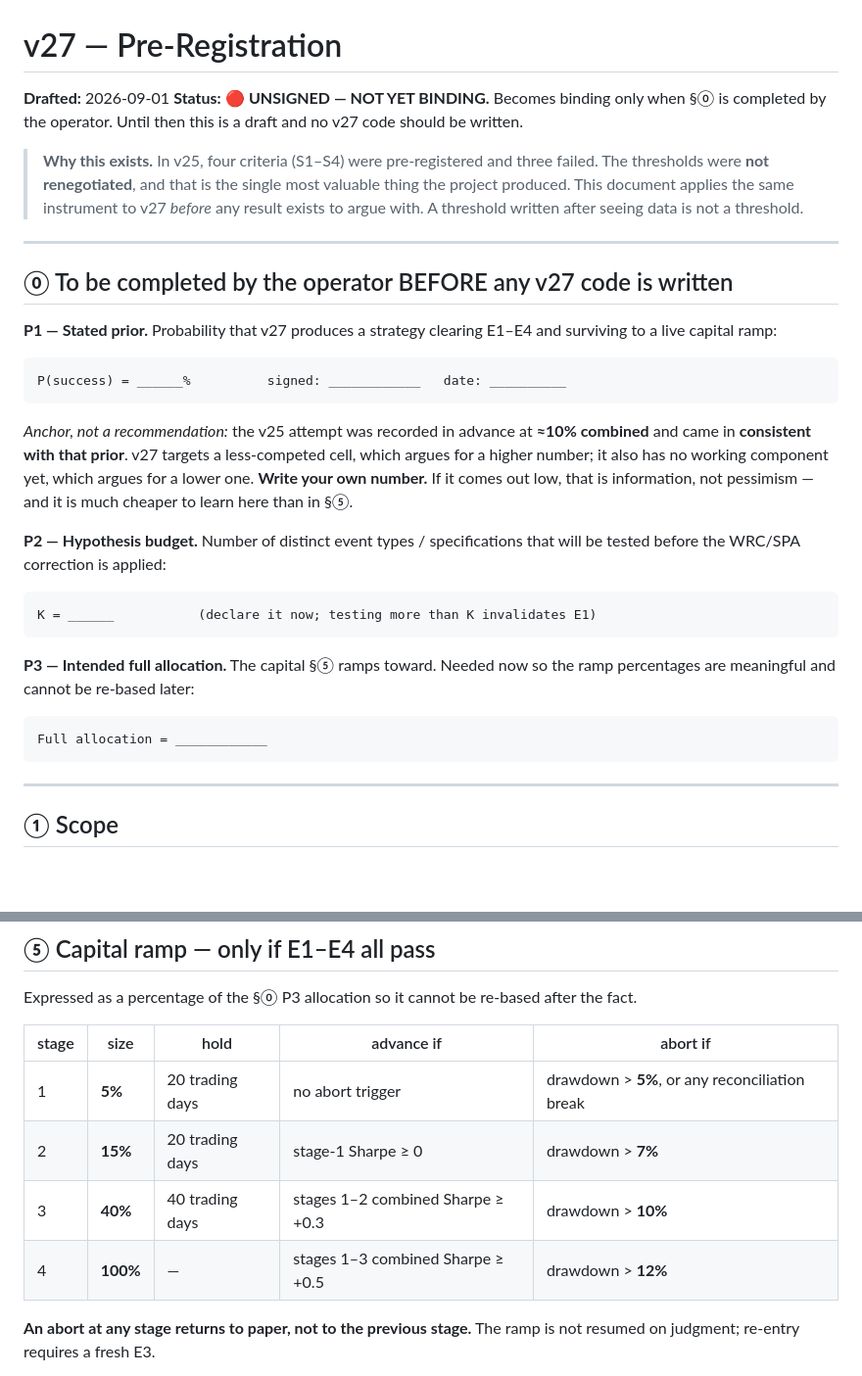
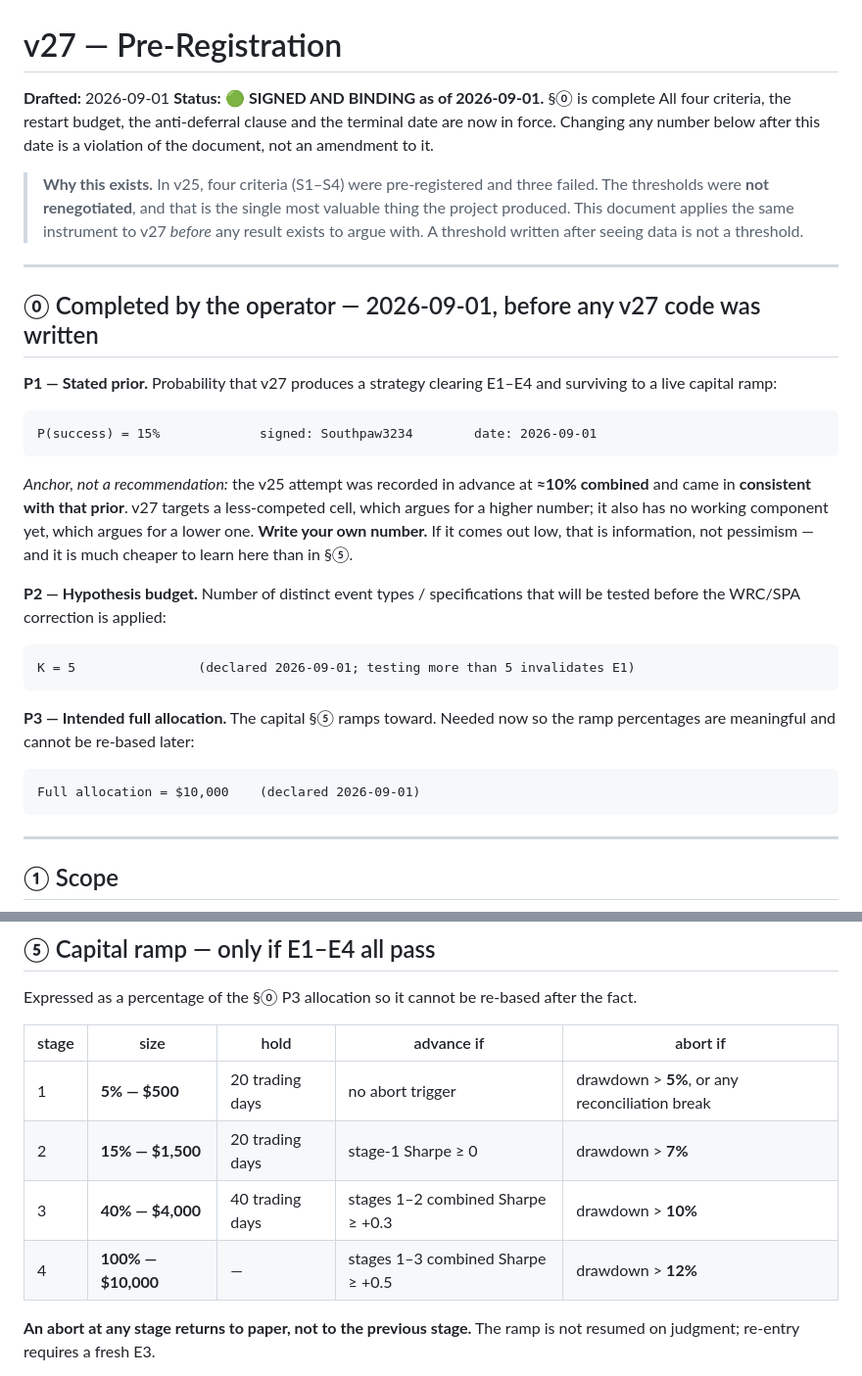
Before and after one commit to Southpaw3234/Quant-Terminal, a Markdown page: docs/V27_PREREGISTRATION.md, 2 parts joined by grey strips. Shown at 98% size. Drawn GitHub-style; blank space fills up the shorter version.

Commit message:
docs(v27): sign the pre-registration — P=15%, K=5, allocation $10,000
Section 0 is complete, so the document is now BINDING rather than a draft.
All four criteria (E1-E4), the one-restart budget, the anti-deferral clause
and the terminal date 2027-03-31 are in force from today.

  P(success) = 15%          signed Southpaw3234, 2026-09-01
  K          = 5            specifications; a 6th invalidates E1
  Allocation = $10,000

Prior is above the ~10% recorded for v25, which is consistent with
targeting a less-competed cell, and well below the level at which someone
is fooling themselves. It was written before any v27 code exists, which is
the only thing that makes it worth anything.

K=5 is the number the WRC/SPA correction in E1 is computed against. It is
now a hard budget, not an intention: the sixth specification tested does
not get a worse p-value, it invalidates the criterion.

Ramp table now carries the resolved dollar amounts alongside the
percentages ($500 / $1,500 / $4,000 / $10,000). Percentages remain the
normative form so the ladder cannot be re-based by revising P3 later.

Signature recorded as the GitHub identity on this repo; change it if a
legal name is wanted on the attestation.

Co-Authored-By: Claude Opus 5 <noreply@anthropic.com>

````diff
--- a/docs/V27_PREREGISTRATION.md
+++ b/docs/V27_PREREGISTRATION.md
@@ -1,8 +1,10 @@
 # v27 — Pre-Registration
 
 **Drafted:** 2026-09-01
-**Status:** 🔴 **UNSIGNED — NOT YET BINDING.** Becomes binding only when §⓪ is completed
-by the operator. Until then this is a draft and no v27 code should be written.
+**Status:** 🟢 **SIGNED AND BINDING as of 2026-09-01.** §⓪ is complete
+All four criteria, the restart budget, the anti-deferral clause and the terminal date are
+now in force. Changing any number below after this date is a violation of the document,
+not an amendment to it.
 
 > **Why this exists.** In v25, four criteria (S1–S4) were pre-registered and three failed.
 > The thresholds were **not renegotiated**, and that is the single most valuable thing the
@@ -11,13 +13,13 @@ by the operator. Until then this is a draft and no v27 code should be written.
 
 ---
 
-## ⓪ To be completed by the operator BEFORE any v27 code is written
+## ⓪ Completed by the operator — 2026-09-01, before any v27 code was written
 
 **P1 — Stated prior.** Probability that v27 produces a strategy clearing E1–E4 and
 surviving to a live capital ramp:
 
 ```
-P(success) = ______%          signed: ____________   date: __________
+P(success) = 15%             signed: Southpaw3234        date: 2026-09-01
 ```
 
 *Anchor, not a recommendation:* the v25 attempt was recorded in advance at **≈10%
@@ -30,14 +32,14 @@ pessimism — and it is much cheaper to learn here than in §⑤.
 tested before the WRC/SPA correction is applied:
 
 ```
-K = ______           (declare it now; testing more than K invalidates E1)
+K = 5                (declared 2026-09-01; testing more than 5 invalidates E1)
 ```
 
 **P3 — Intended full allocation.** The capital §⑤ ramps toward. Needed now so the ramp
 percentages are meaningful and cannot be re-based later:
 
 ```
-Full allocation = ____________
+Full allocation = $10,000    (declared 2026-09-01)
 ```
 
 ---
@@ -151,10 +153,10 @@ Expressed as a percentage of the §⓪ P3 allocation so it cannot be re-based af
 
 | stage | size | hold | advance if | abort if |
 |---|---|---|---|---|
-| 1 | **5%** | 20 trading days | no abort trigger | drawdown > **5%**, or any reconciliation break |
-| 2 | **15%** | 20 trading days | stage-1 Sharpe ≥ 0 | drawdown > **7%** |
-| 3 | **40%** | 40 trading days | stages 1–2 combined Sharpe ≥ +0.3 | drawdown > **10%** |
-| 4 | **100%** | — | stages 1–3 combined Sharpe ≥ +0.5 | drawdown > **12%** |
+| 1 | **5% — $500** | 20 trading days | no abort trigger | drawdown > **5%**, or any reconciliation break |
+| 2 | **15% — $1,500** | 20 trading days | stage-1 Sharpe ≥ 0 | drawdown > **7%** |
+| 3 | **40% — $4,000** | 40 trading days | stages 1–2 combined Sharpe ≥ +0.3 | drawdown > **10%** |
+| 4 | **100% — $10,000** | — | stages 1–3 combined Sharpe ≥ +0.5 | drawdown > **12%** |
 
 **An abort at any stage returns to paper, not to the previous stage.** The ramp is not
 resumed on judgment; re-entry requires a fresh E3.
````
